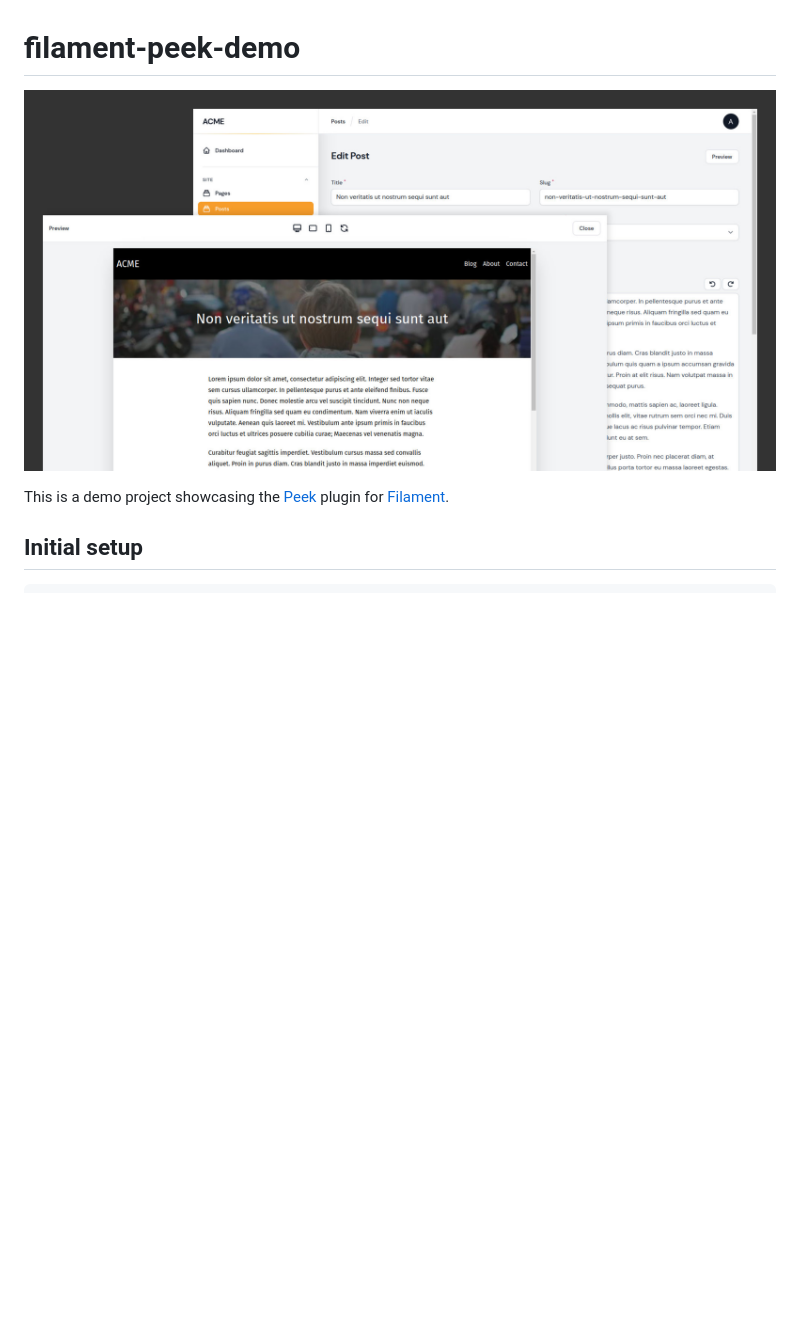
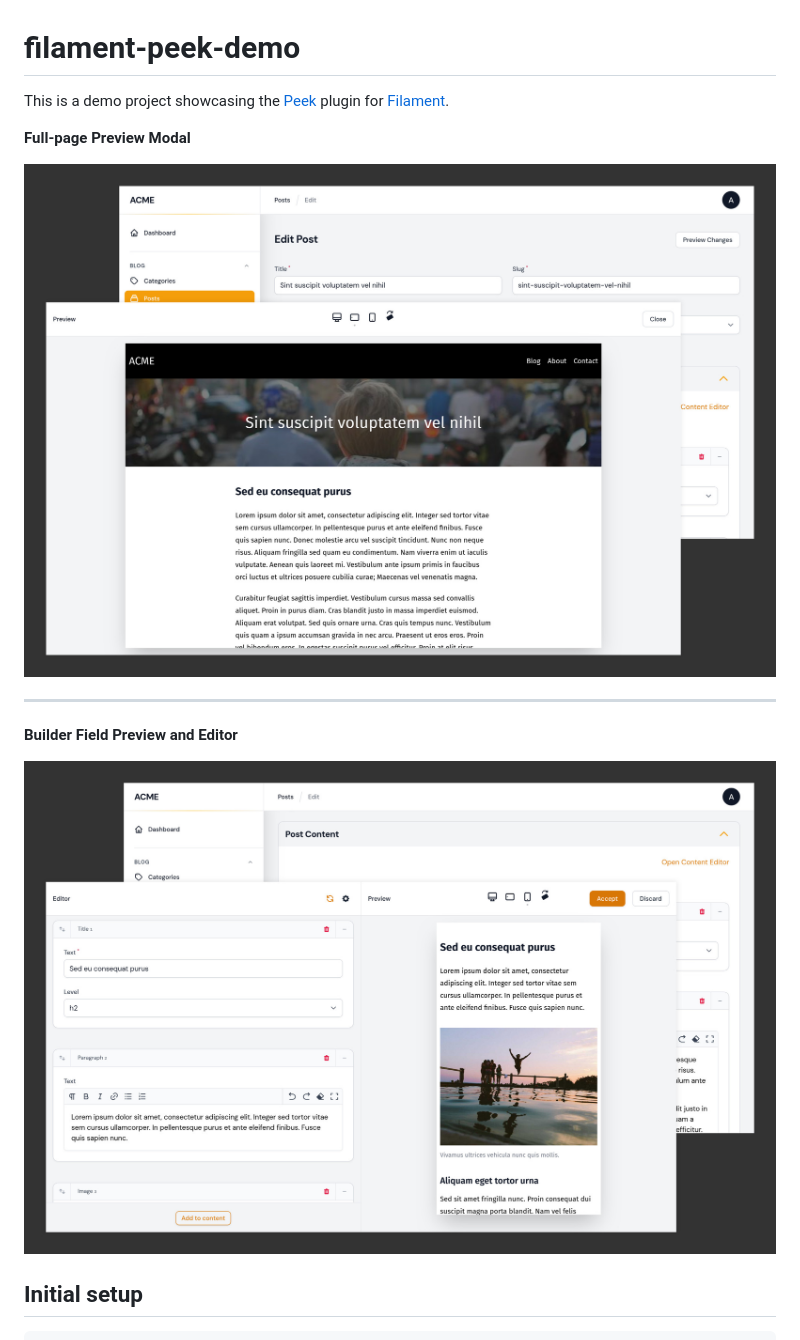
Before and after one commit to pboivin/filament-peek-demo, a Markdown page: README.md, the part around the change. Drawn GitHub-style; pictures changed too: art/01-page-preview.jpg (added), art/02-builder-preview.jpg (added); blank space fills up the shorter version.

Commit message:
Add screenshots

```diff
--- a/README.md
+++ b/README.md
@@ -1,8 +1,16 @@
 # filament-peek-demo
 
-![Screenshots of the edit page and preview modal](./screenshot.jpg)
+This is a demo project showcasing the [Peek](https://github.com/pboivin/filament-peek/) plugin for [Filament](https://filamentphp.com/).
 
-This is a demo project showcasing the [Peek](https://github.com/pboivin/filament-peek/) plugin for [Filament](https://filamentphp.com/).
+**Full-page Preview Modal**
+
+![Screenshots of the edit page and preview modal](./art/01-page-preview.jpg)
+
+---
+
+**Builder Field Preview and Editor**
+
+![Screenshots of the edit page and builder field preview](./art/02-builder-preview.jpg)
 
 ## Initial setup
 
```
Also changed, not shown: art/03-tiptap.jpg (added), 1 other file.
